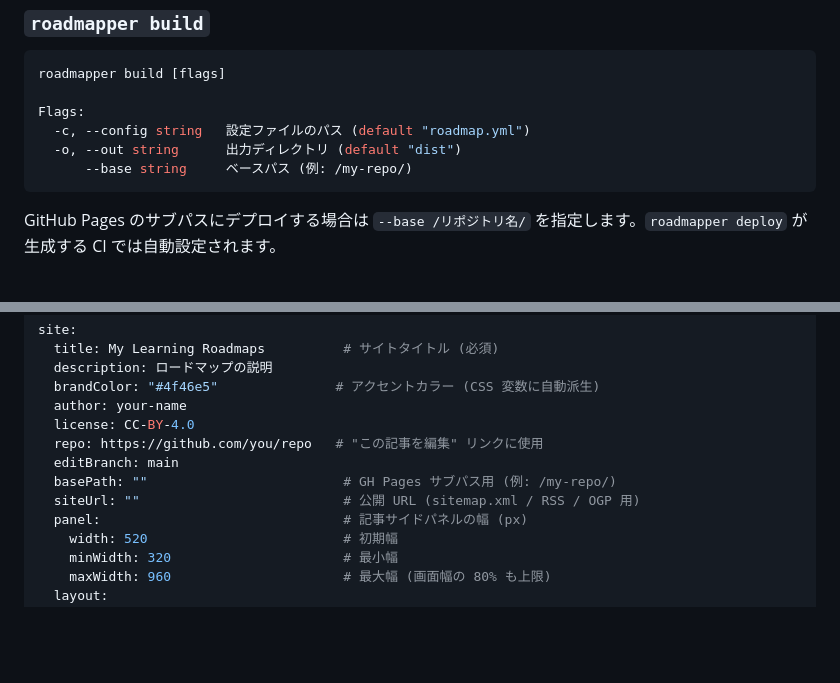
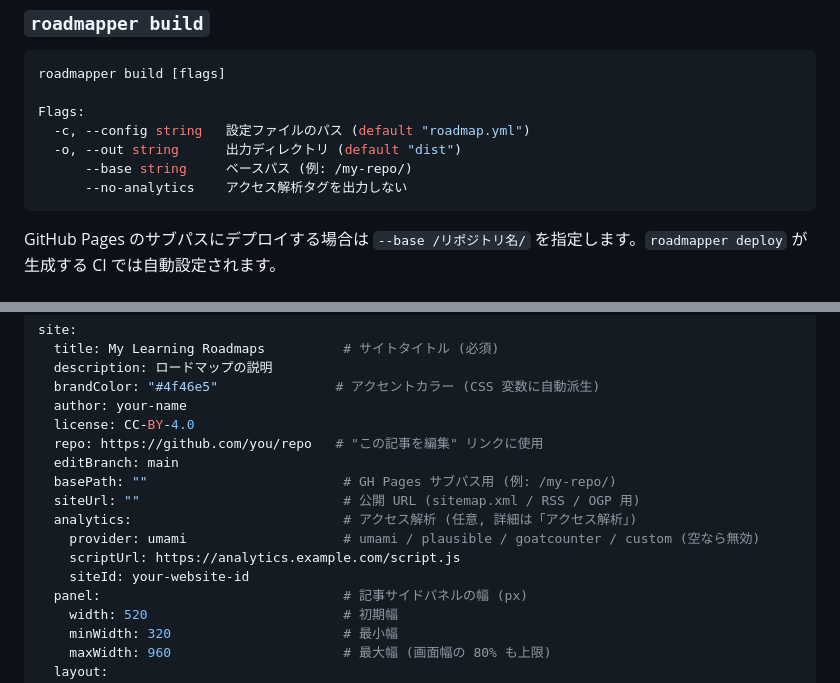
Before and after one commit to fuchigta/roadmapper, a Markdown page: README.md, 2 parts joined by grey strips. Drawn GitHub-style; blank space fills up the shorter version.

Commit message:
docs(analytics): README と CLAUDE.md にアクセス解析の説明を追加する
Co-Authored-By: Claude Opus 5.5 <noreply@anthropic.com>
Claude-Session: https://claude.ai/code/session_01PnuQx1zMxTzpTC75Ykw5AK

````diff
--- a/README.md
+++ b/README.md
@@ -78,6 +78,7 @@ Flags:
   -c, --config string   設定ファイルのパス (default "roadmap.yml")
   -o, --out string      出力ディレクトリ (default "dist")
       --base string     ベースパス (例: /my-repo/)
+      --no-analytics    アクセス解析タグを出力しない
 ```
 
 GitHub Pages のサブパスにデプロイする場合は `--base /リポジトリ名/` を指定します。`roadmapper deploy` が生成する CI では自動設定されます。
@@ -115,6 +116,10 @@ site:
   editBranch: main
   basePath: ""                         # GH Pages サブパス用 (例: /my-repo/)
   siteUrl: ""                          # 公開 URL (sitemap.xml / RSS / OGP 用)
+  analytics:                           # アクセス解析 (任意, 詳細は「アクセス解析」)
+    provider: umami                    # umami / plausible / goatcounter / custom (空なら無効)
+    scriptUrl: https://analytics.example.com/script.js
+    siteId: your-website-id
   panel:                               # 記事サイドパネルの幅 (px)
     width: 520                         # 初期幅
     minWidth: 320                      # 最小幅
````
Also changed, not shown: other parts of README.md (+64 -0 lines), CLAUDE.md (+7 -0 lines).
